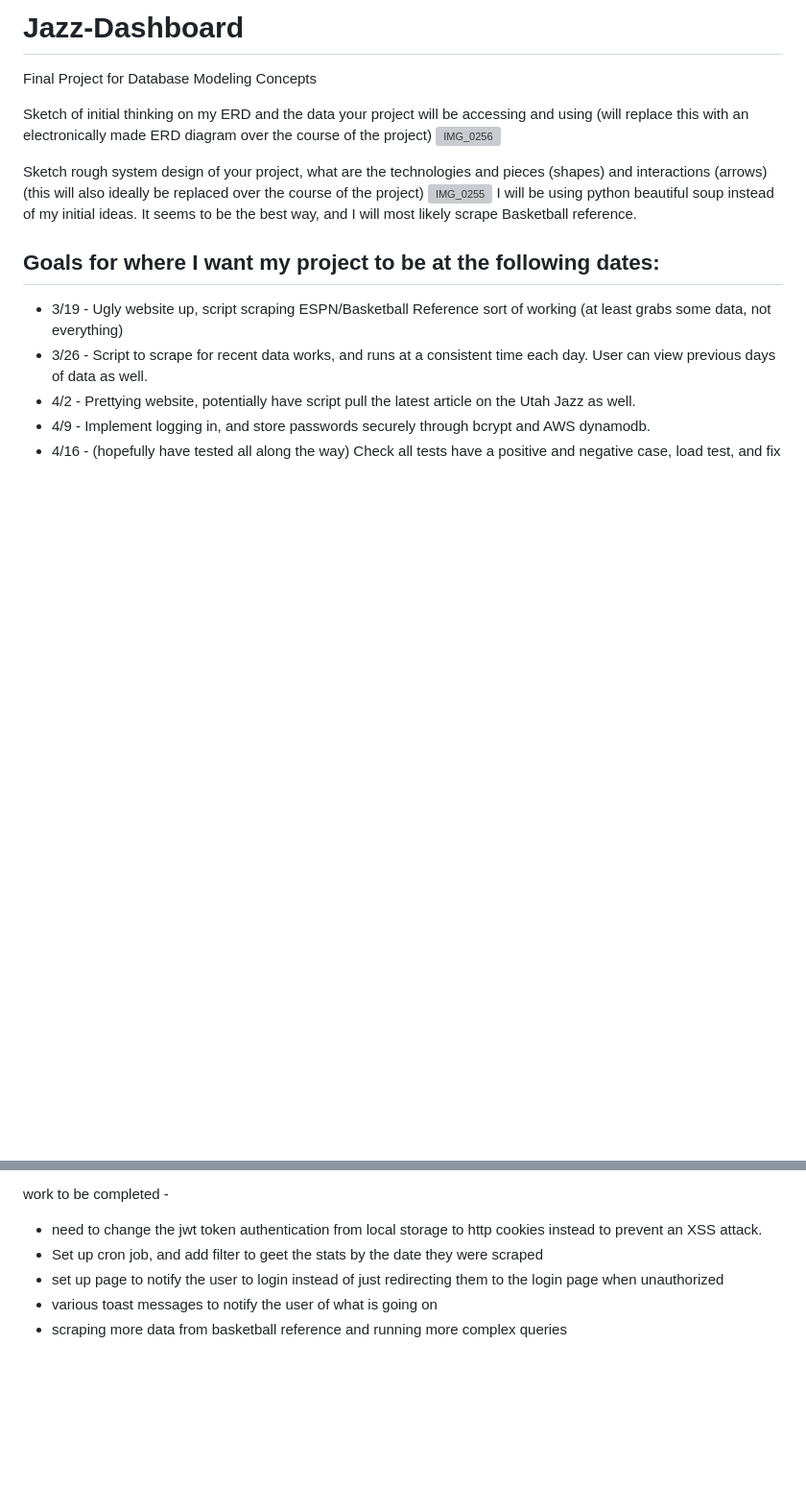
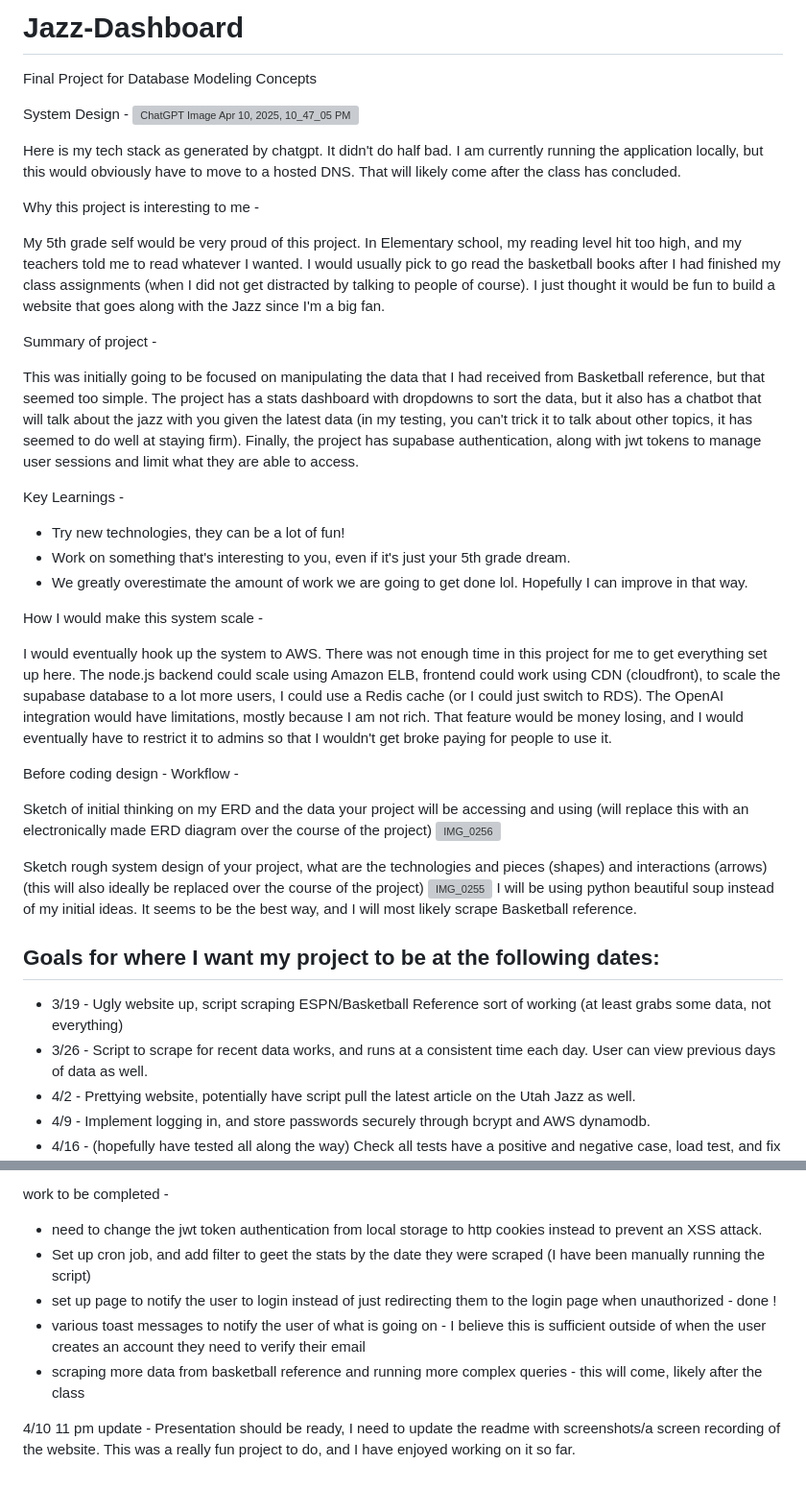
Before and after one commit to adamlg1/Jazz-Dashboard, a Markdown page: README.md, 2 parts joined by grey strips. Shown at 96% size. GitHub-like rendering; blank space fills up the shorter version; grey boxes are pictures that could not be loaded.

```diff
--- a/README.md
+++ b/README.md
@@ -1,5 +1,45 @@
 # Jazz-Dashboard
 Final Project for Database Modeling Concepts
+
+System Design -
+![ChatGPT Image Apr 10, 2025, 10_47_05 PM](https://github.com/user-attachments/assets/fa68dbd5-8755-429b-9983-d359f27289eb)
+
+Here is my tech stack as generated by chatgpt. It didn't do half bad.
+I am currently running the application locally, but this would obviously have to move to a hosted DNS. That will likely come after the class has concluded.
+
+Why this project is interesting to me -
+
+My 5th grade self would be very proud of this project. In Elementary school, my reading level hit too high, and my teachers told me to read whatever I wanted. I would usually pick to go read the basketball books after I had finished my class assignments (when I did not get distracted by talking to people of course). I just thought it would be fun to build a website that goes along with the Jazz since I'm a big fan.
+
+
+Summary of project -
+
+This was initially going to be focused on manipulating the data that I had received from Basketball reference, but that seemed too simple. The project has a stats dashboard with dropdowns to sort the data, but it also has a chatbot that will talk about the jazz with you given the latest data (in my testing, you can't trick it to talk about other topics, it has seemed to do well at staying firm). Finally, the project has supabase authentication, along with jwt tokens to manage user sessions and limit what they are able to access.
+
+Key Learnings -
+
+ * Try new technologies, they can be a lot of fun!
+ * Work on something that's interesting to you, even if it's just your 5th grade dream.
+ * We greatly overestimate the amount of work we are going to get done lol. Hopefully I can improve in that way.
+
+
+How I would make this system scale -
+
+I would eventually hook up the system to AWS. There was not enough time in this project for me to get everything set up here. The node.js backend could scale using Amazon ELB, frontend could work using CDN (cloudfront), to scale the supabase database to a lot more users, I could use a Redis cache (or I could just switch to RDS). The OpenAI integration would have limitations, mostly because I am not rich. That feature would be money losing, and I would eventually have to restrict it to admins so that I wouldn't get broke paying for people to use it.
+
+
+
+
+
+
+
+
+
+
+
+
+Before coding design -
+Workflow -
 
 Sketch of initial thinking on my ERD and the data your project will be accessing and using (will replace this with an electronically made ERD diagram over the course of the project)
 ![IMG_0256](https://github.com/user-attachments/assets/e5ad3afb-2b8a-4755-baa4-801d39a6304f)
@@ -29,7 +69,10 @@ Update - This website's focus has changed slightly from what it was before. Inst
 
 work to be completed -
 * need to change the jwt token authentication from local storage to http cookies instead to prevent an XSS attack.
-* Set up cron job, and add filter to geet the stats by the date they were scraped
-* set up page to notify the user to login instead of just redirecting them to the login page when unauthorized
-* various toast messages to notify the user of what is going on
-* scraping more data from basketball reference and running more complex queries
+* Set up cron job, and add filter to geet the stats by the date they were scraped (I have been manually running the script)
+* set up page to notify the user to login instead of just redirecting them to the login page when unauthorized - done !
+* various toast messages to notify the user of what is going on - I believe this is sufficient outside of when the user creates an account they need to verify their email
+* scraping more data from basketball reference and running more complex queries - this will come, likely after the class
+
+4/10
+11 pm update - Presentation should be ready, I need to update the readme with screenshots/a screen recording of the website. This was a really fun project to do, and I have enjoyed working on it so far.
```
